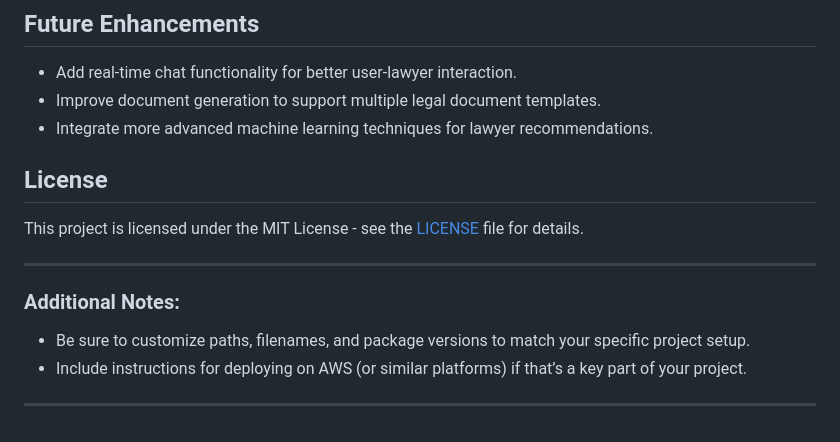
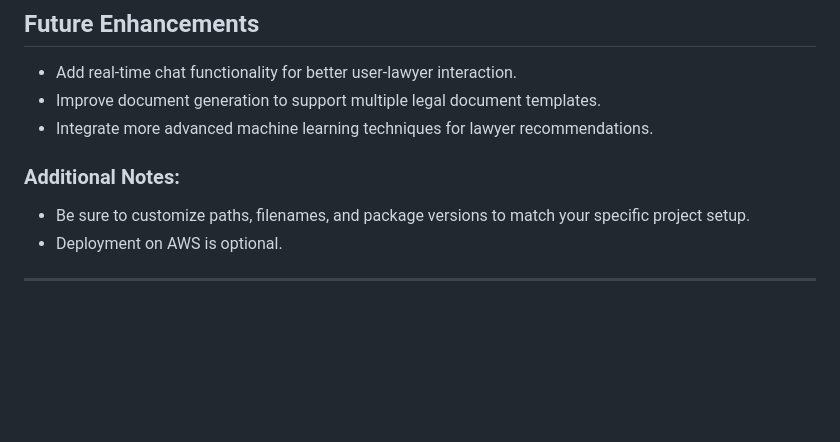
Before and after one commit to 12amogha/LegaEase, a Markdown page: README.md, the part around the change. Rendered like a GitHub page; blank space fills up the shorter version.

```diff
--- a/README.md
+++ b/README.md
@@ -120,15 +120,10 @@ lawyer-recommendation-system/
 - Improve document generation to support multiple legal document templates.
 - Integrate more advanced machine learning techniques for lawyer recommendations.
 
-## License
-
-This project is licensed under the MIT License - see the [LICENSE](LICENSE) file for details.
-
----
 
 ### Additional Notes:
 
 - Be sure to customize paths, filenames, and package versions to match your specific project setup.
-- Include instructions for deploying on AWS (or similar platforms) if that’s a key part of your project.
+- Deployment on AWS is optional.
 
 ---
```
